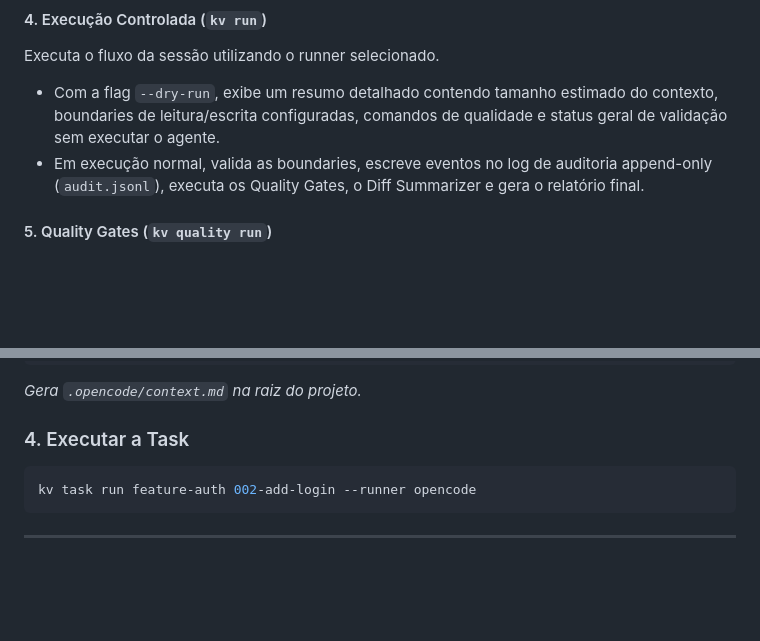
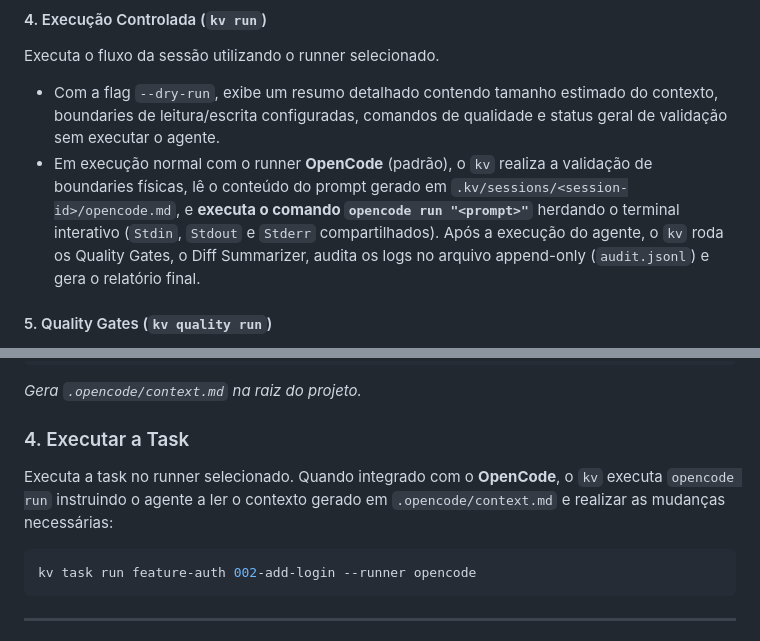
Before and after one commit to josinaldojr/knowledge-cli, a Markdown page: README.md, 2 parts joined by grey strips. Drawn GitHub-style; blank space fills up the shorter version.

Commit message:
doc: Update documentation for OpenCode integration
Detail the execution flow for `kv run` and `kv task run` with OpenCode,
highlighting stream inheritance, interaction, and post-execution
auditing processes.

````diff
--- a/README.md
+++ b/README.md
@@ -101,7 +101,7 @@ Analisa a integridade da configuração da sessão e garante que:
 #### 4. Execução Controlada (`kv run`)
 Executa o fluxo da sessão utilizando o runner selecionado.
 - Com a flag `--dry-run`, exibe um resumo detalhado contendo tamanho estimado do contexto, boundaries de leitura/escrita configuradas, comandos de qualidade e status geral de validação sem executar o agente.
-- Em execução normal, valida as boundaries, escreve eventos no log de auditoria append-only (`audit.jsonl`), executa os Quality Gates, o Diff Summarizer e gera o relatório final.
+- Em execução normal com o runner **OpenCode** (padrão), o `kv` realiza a validação de boundaries físicas, lê o conteúdo do prompt gerado em `.kv/sessions/<session-id>/opencode.md`, e **executa o comando `opencode run "<prompt>"`** herdando o terminal interativo (`Stdin`, `Stdout` e `Stderr` compartilhados). Após a execução do agente, o `kv` roda os Quality Gates, o Diff Summarizer, audita os logs no arquivo append-only (`audit.jsonl`) e gera o relatório final.
 
 #### 5. Quality Gates (`kv quality run`)
 Executa os comandos de qualidade (testes unitários, linters) do contrato da sessão a partir dos diretórios de suas respectivas aplicações, validando a segurança com o Policy Engine antes da execução e registrando o resultado no log de auditoria.
@@ -140,6 +140,7 @@ kv context build feature-auth 002-add-login
 *Gera `.opencode/context.md` na raiz do projeto.*
 
 ### 4. Executar a Task
+Executa a task no runner selecionado. Quando integrado com o **OpenCode**, o `kv` executa `opencode run` instruindo o agente a ler o contexto gerado em `.opencode/context.md` e realizar as mudanças necessárias:
 ```bash
 kv task run feature-auth 002-add-login --runner opencode
 ```
````
Also changed, not shown: 2 other files.
